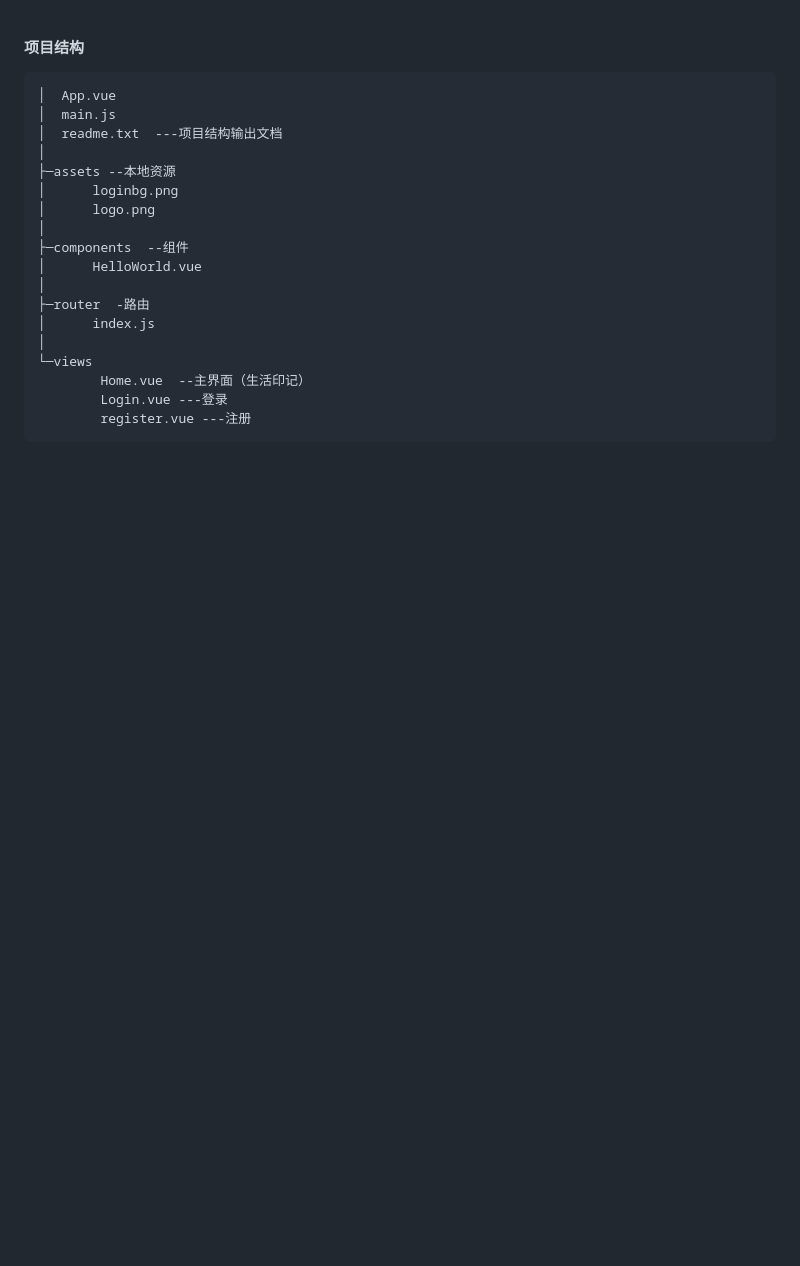
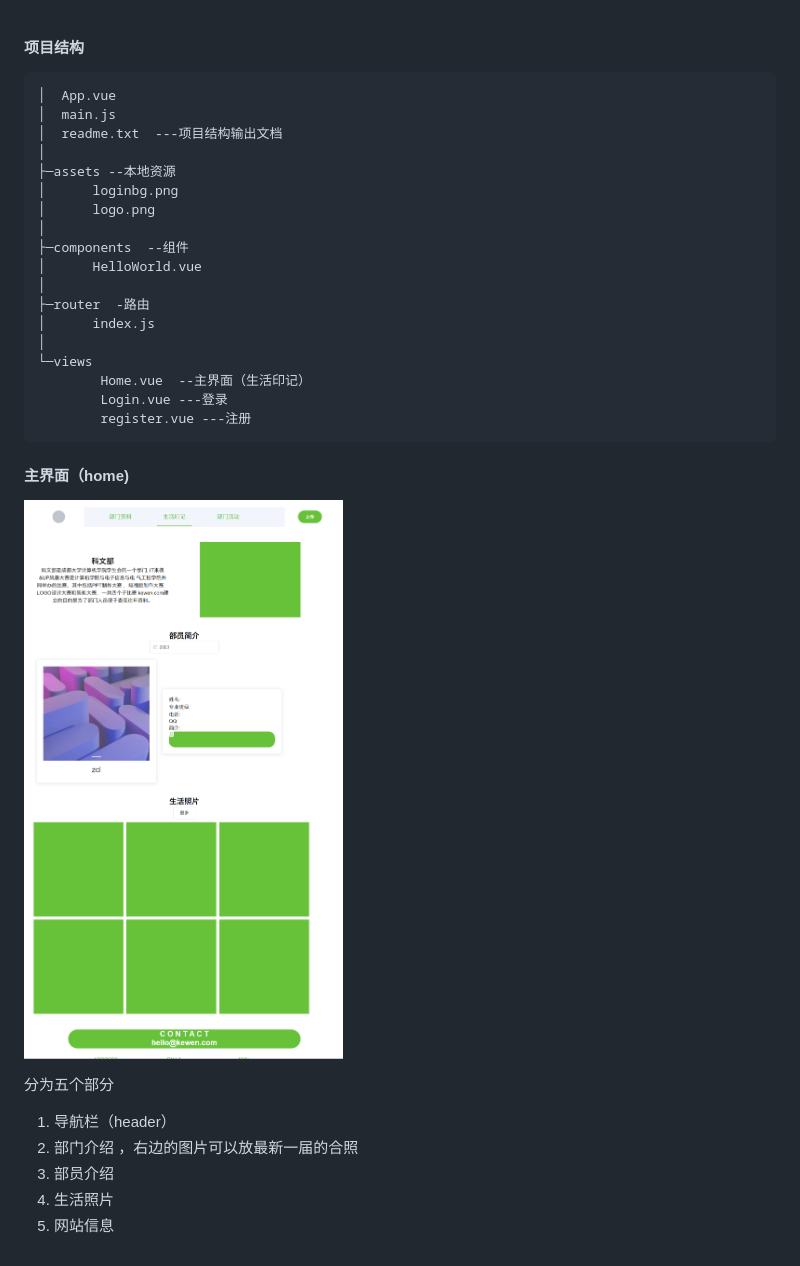
Before and after one commit to 1051885174/kewen, a Markdown page: kewen-web/README.md, the part around the change. GitHub-like rendering; pictures changed too: kewen-web/home.png (added); blank space fills up the shorter version.

````diff
--- a/kewen-web/README.md
+++ b/kewen-web/README.md
@@ -20,3 +20,15 @@
         Login.vue ---登录
         register.vue ---注册
 ```
+
+#### 主界面（home)
+
+![](home.png)
+
+分为五个部分
+
+1. 导航栏（header）
+2. 部门介绍 ，右边的图片可以放最新一届的合照
+3. 部员介绍
+4. 生活照片
+5. 网站信息
````
Also changed, not shown: projectImg/home.png (added), 1 other file.
